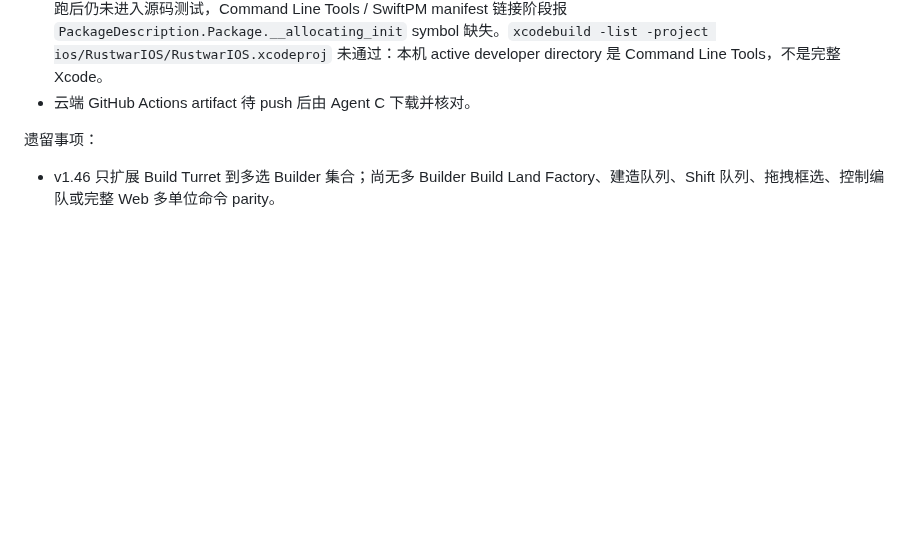
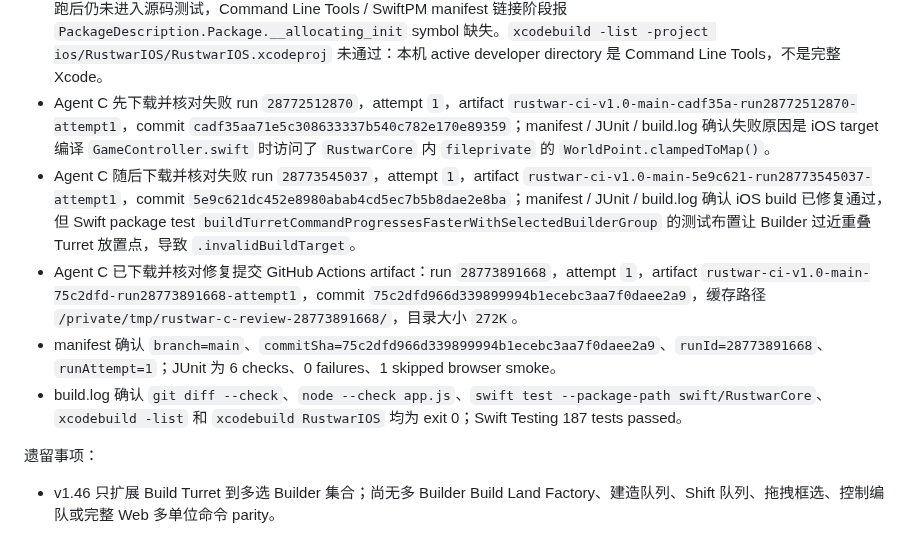
Before and after one commit to Altman-sam114/120, a Markdown page: update_log.md, the part around the change. Drawn GitHub-style; blank space fills up the shorter version.

Commit message:
v1.46: record turret validation

```diff
--- a/update_log.md
+++ b/update_log.md
@@ -1795,7 +1795,11 @@
 
 - 本地轻量检查：`git diff --check`、`node --check app.js`、`swiftc -module-cache-path /private/tmp/rustwar-swift-module-cache-v146 -typecheck swift/RustwarCore/Sources/RustwarCore/*.swift`、`swiftc -parse swift/RustwarCore/Tests/RustwarCoreTests/RustwarCoreTests.swift`、`swiftc -parse ios/RustwarIOS/RustwarIOS/GameController.swift` 通过。
 - 本机 `swift test --package-path swift/RustwarCore` 首次受沙箱缓存写入限制和 Swift/SDK mismatch 影响；升级权限重跑后仍未进入源码测试，Command Line Tools / SwiftPM manifest 链接阶段报 `PackageDescription.Package.__allocating_init` symbol 缺失。`xcodebuild -list -project ios/RustwarIOS/RustwarIOS.xcodeproj` 未通过：本机 active developer directory 是 Command Line Tools，不是完整 Xcode。
-- 云端 GitHub Actions artifact 待 push 后由 Agent C 下载并核对。
+- Agent C 先下载并核对失败 run `28772512870`，attempt `1`，artifact `rustwar-ci-v1.0-main-cadf35a-run28772512870-attempt1`，commit `cadf35aa71e5c308633337b540c782e170e89359`；manifest / JUnit / build.log 确认失败原因是 iOS target 编译 `GameController.swift` 时访问了 `RustwarCore` 内 `fileprivate` 的 `WorldPoint.clampedToMap()`。
+- Agent C 随后下载并核对失败 run `28773545037`，attempt `1`，artifact `rustwar-ci-v1.0-main-5e9c621-run28773545037-attempt1`，commit `5e9c621dc452e8980abab4cd5ec7b5b8dae2e8ba`；manifest / JUnit / build.log 确认 iOS build 已修复通过，但 Swift package test `buildTurretCommandProgressesFasterWithSelectedBuilderGroup` 的测试布置让 Builder 过近重叠 Turret 放置点，导致 `.invalidBuildTarget`。
+- Agent C 已下载并核对修复提交 GitHub Actions artifact：run `28773891668`，attempt `1`，artifact `rustwar-ci-v1.0-main-75c2dfd-run28773891668-attempt1`，commit `75c2dfd966d339899994b1ecebc3aa7f0daee2a9`，缓存路径 `/private/tmp/rustwar-c-review-28773891668/`，目录大小 `272K`。
+- manifest 确认 `branch=main`、`commitSha=75c2dfd966d339899994b1ecebc3aa7f0daee2a9`、`runId=28773891668`、`runAttempt=1`；JUnit 为 6 checks、0 failures、1 skipped browser smoke。
+- build.log 确认 `git diff --check`、`node --check app.js`、`swift test --package-path swift/RustwarCore`、`xcodebuild -list` 和 `xcodebuild RustwarIOS` 均为 exit 0；Swift Testing 187 tests passed。
 
 遗留事项：
 
```
